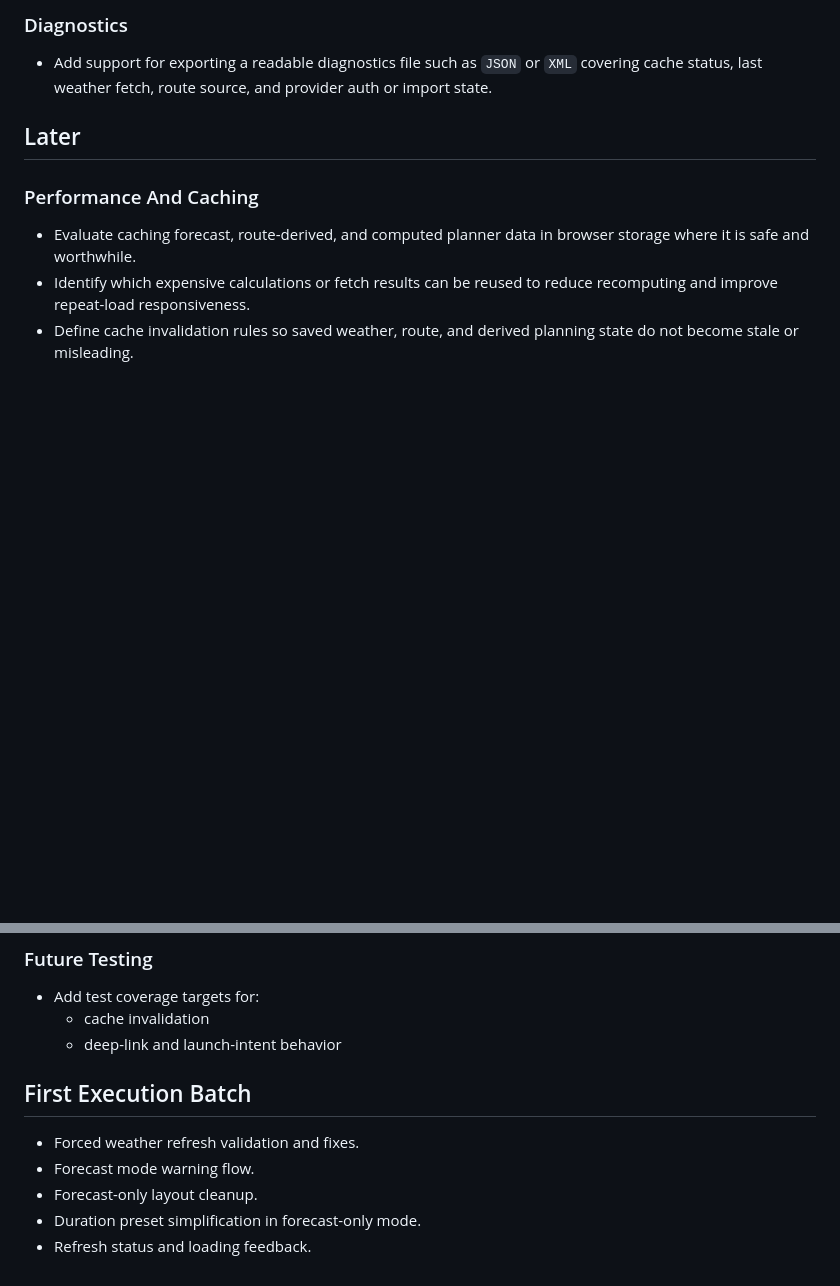
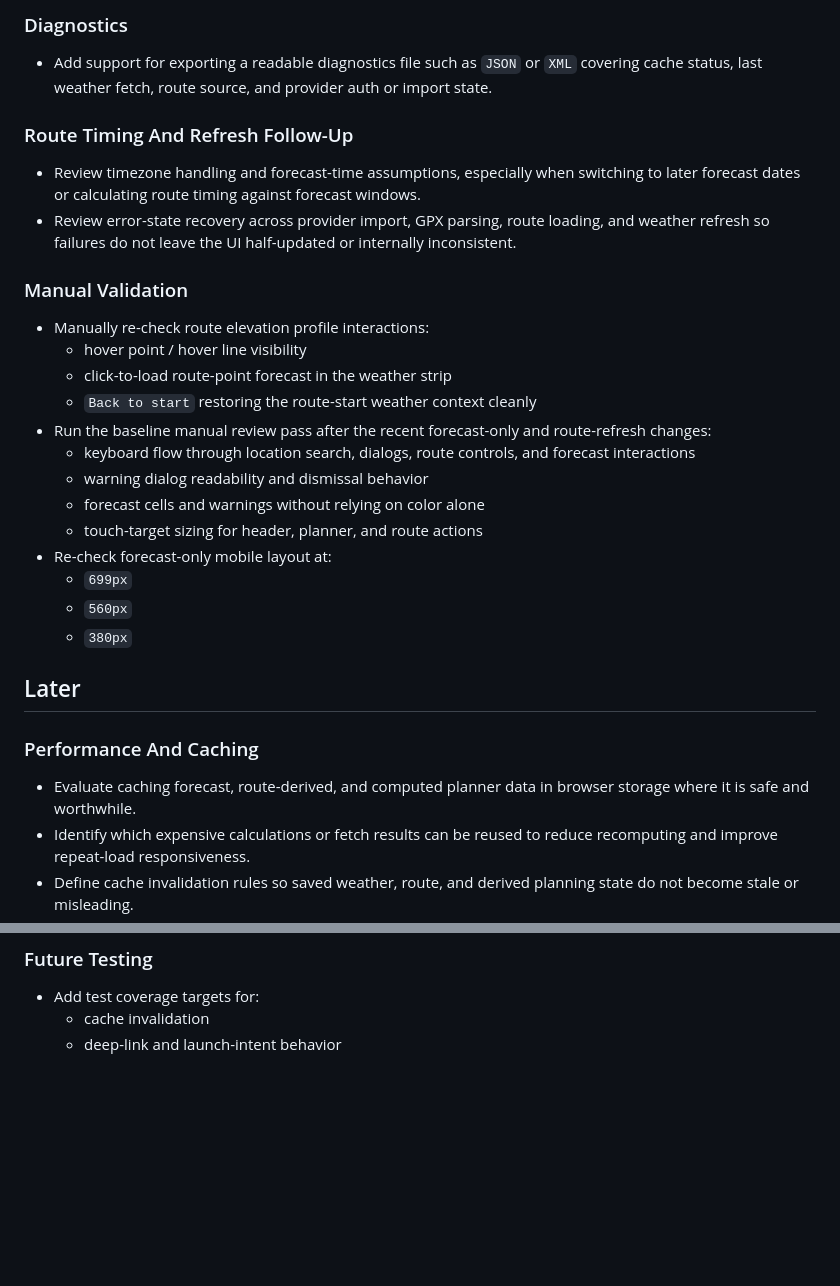
Before and after one commit to asamson23/forecast-fit, a Markdown page: TODO.md, 2 parts joined by grey strips. Drawn GitHub-style; blank space fills up the shorter version.

```diff
--- a/TODO.md
+++ b/TODO.md
@@ -88,6 +48,27 @@ Planning and follow-up notes for future work.
 ### Diagnostics
 
 - Add support for exporting a readable diagnostics file such as `JSON` or `XML` covering cache status, last weather fetch, route source, and provider auth or import state.
+
+### Route Timing And Refresh Follow-Up
+
+- Review timezone handling and forecast-time assumptions, especially when switching to later forecast dates or calculating route timing against forecast windows.
+- Review error-state recovery across provider import, GPX parsing, route loading, and weather refresh so failures do not leave the UI half-updated or internally inconsistent.
+
+### Manual Validation
+
+- Manually re-check route elevation profile interactions:
+  - hover point / hover line visibility
+  - click-to-load route-point forecast in the weather strip
+  - `Back to start` restoring the route-start weather context cleanly
+- Run the baseline manual review pass after the recent forecast-only and route-refresh changes:
+  - keyboard flow through location search, dialogs, route controls, and forecast interactions
+  - warning dialog readability and dismissal behavior
+  - forecast cells and warnings without relying on color alone
+  - touch-target sizing for header, planner, and route actions
+- Re-check forecast-only mobile layout at:
+  - `699px`
+  - `560px`
+  - `380px`
 
 ## Later
 
@@ -161,11 +142,3 @@ Planning and follow-up notes for future work.
 - Add test coverage targets for:
   - cache invalidation
   - deep-link and launch-intent behavior
-
-## First Execution Batch
-
-- Forced weather refresh validation and fixes.
-- Forecast mode warning flow.
-- Forecast-only layout cleanup.
-- Duration preset simplification in forecast-only mode.
-- Refresh status and loading feedback.
```
Also changed, not shown: other parts of TODO.md (+0 -40 lines).
